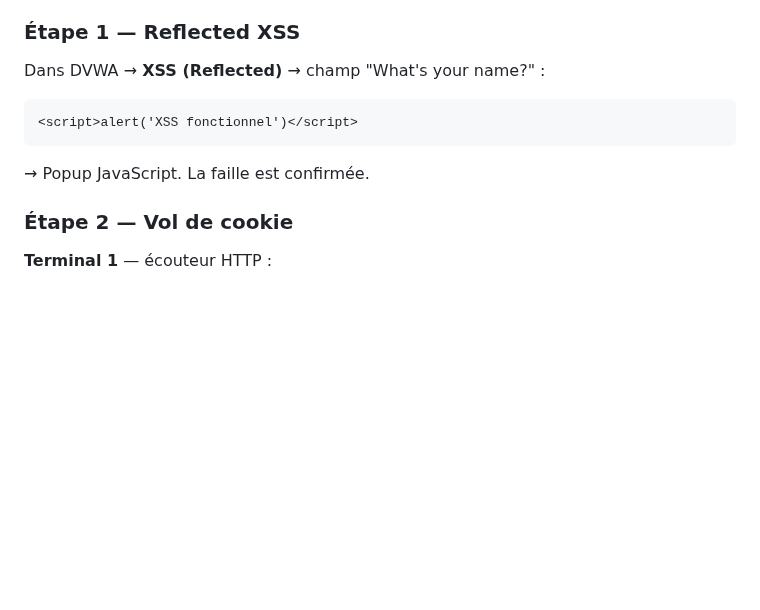
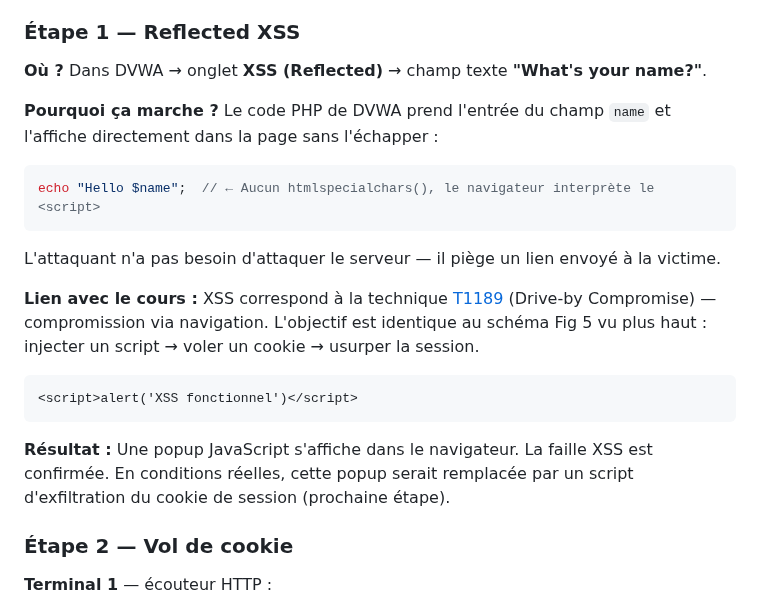
Before and after one commit to yugmerabtene/techniques-de-hacking-niveau-1, a Markdown page: JOUR-01-introduction-hacking-ethique-vulnerabilites.md, the part around the change. GitHub-like rendering; blank space fills up the shorter version.

Commit message:
Expand Lab 1.2 Reflected XSS explanation (where, why, course link)

````diff
--- a/JOUR-01-introduction-hacking-ethique-vulnerabilites.md
+++ b/JOUR-01-introduction-hacking-ethique-vulnerabilites.md
@@ -540,12 +540,21 @@ Reflected XSS injecte du code dans l'URL, exécuté immédiatement. Stored XSS p
 
 ### Étape 1 — Reflected XSS
 
-Dans DVWA → **XSS (Reflected)** → champ "What's your name?" :
+**Où ?** Dans DVWA → onglet **XSS (Reflected)** → champ texte **"What's your name?"**.
+
+**Pourquoi ça marche ?** Le code PHP de DVWA prend l'entrée du champ `name` et l'affiche directement dans la page sans l'échapper :
+```php
+echo "Hello $name";  // ← Aucun htmlspecialchars(), le navigateur interprète le <script>
+```
+L'attaquant n'a pas besoin d'attaquer le serveur — il piège un lien envoyé à la victime.
+
+**Lien avec le cours :** XSS correspond à la technique [T1189](https://attack.mitre.org/techniques/T1189/) (Drive-by Compromise) — compromission via navigation. L'objectif est identique au schéma Fig 5 vu plus haut : injecter un script → voler un cookie → usurper la session.
 
 ```html
 <script>alert('XSS fonctionnel')</script>
 ```
-→ Popup JavaScript. La faille est confirmée.
+
+**Résultat :** Une popup JavaScript s'affiche dans le navigateur. La faille XSS est confirmée. En conditions réelles, cette popup serait remplacée par un script d'exfiltration du cookie de session (prochaine étape).
 
 ### Étape 2 — Vol de cookie
 
````
